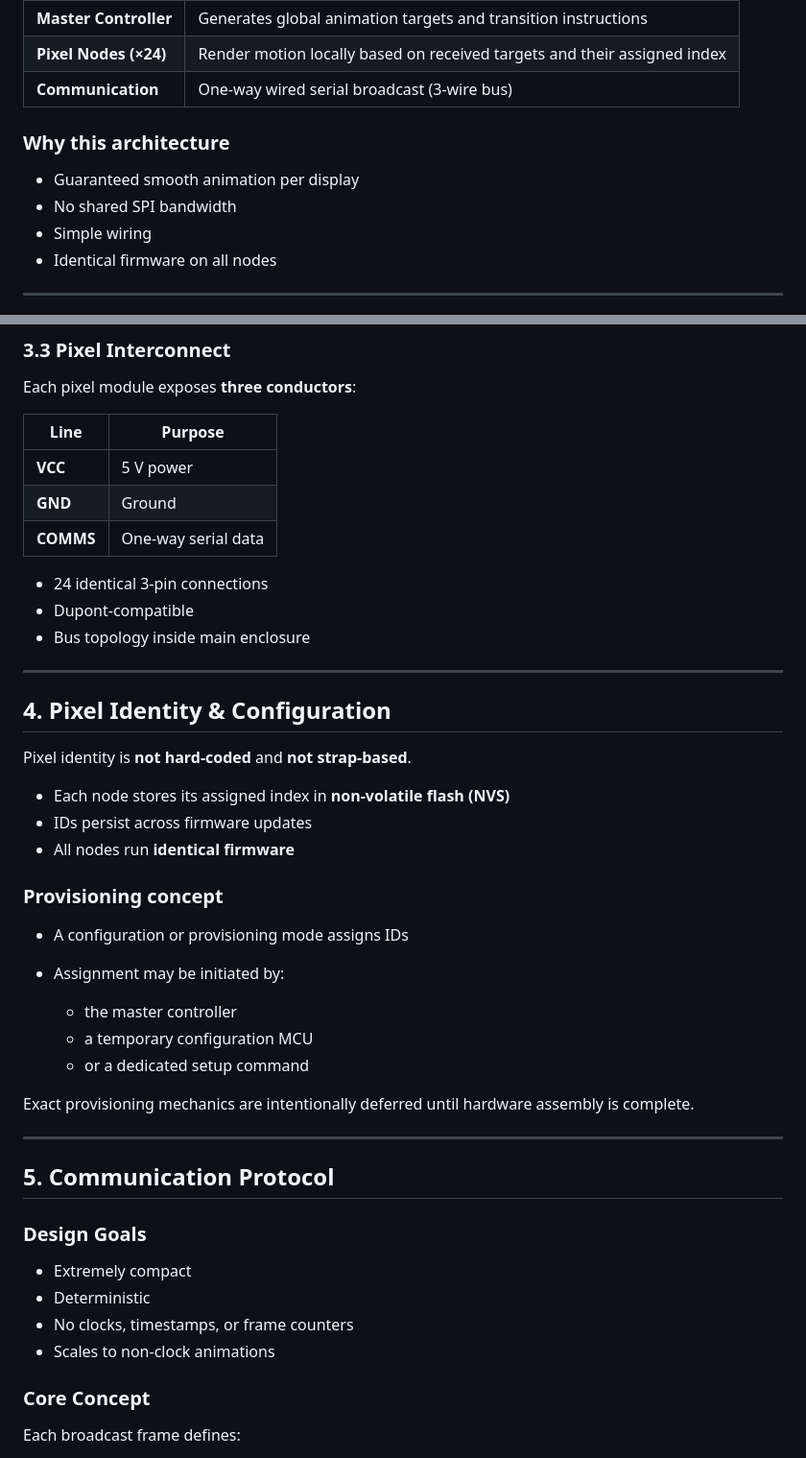
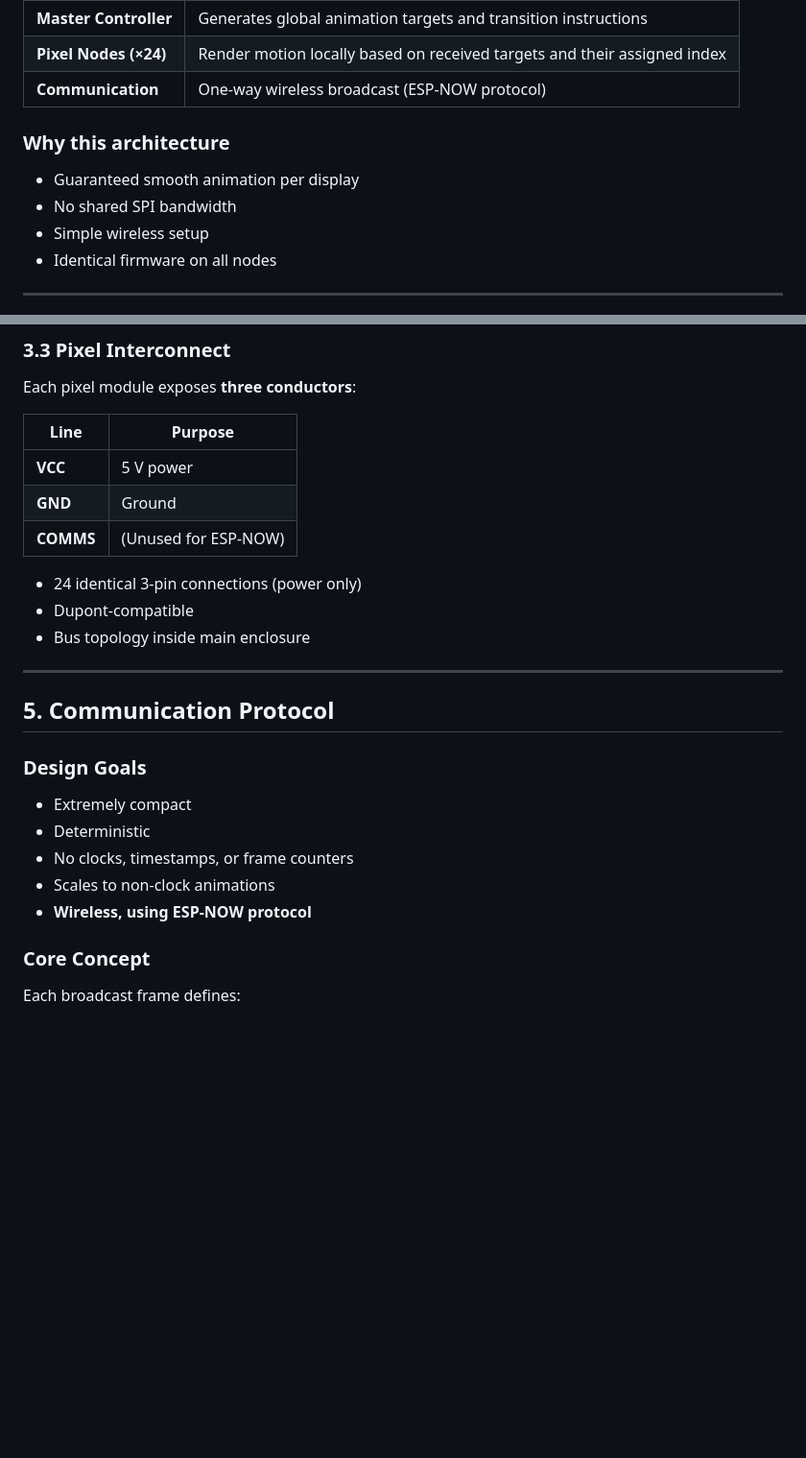
Before and after one commit to planetdaz/twenty-four-times, a Markdown page: README.md, 2 parts joined by grey strips. Shown at 96% size. Drawn GitHub-style; blank space fills up the shorter version.

Commit message:
Update communication method to ESP-NOW in documentation

```diff
--- a/README.md
+++ b/README.md
@@ -38,13 +38,13 @@ A single master controller coordinates all pixels via a **simple broadcast proto
 | --------------------- | ------------------------------------------------------------------------ |
 | **Master Controller** | Generates global animation targets and transition instructions           |
 | **Pixel Nodes (×24)** | Render motion locally based on received targets and their assigned index |
-| **Communication**     | One-way wired serial broadcast (3-wire bus)                              |
+| **Communication**     | One-way wireless broadcast (ESP-NOW protocol)                            |
 
 ### Why this architecture
 
 * Guaranteed smooth animation per display
 * No shared SPI bandwidth
-* Simple wiring
+* Simple wireless setup
 * Identical firmware on all nodes
 
 ---
@@ -101,32 +101,11 @@ Each pixel module exposes **three conductors**:
 | --------- | ------------------- |
 | **VCC**   | 5 V power           |
 | **GND**   | Ground              |
-| **COMMS** | One-way serial data |
+| **COMMS** | (Unused for ESP-NOW) |
 
-* 24 identical 3-pin connections
+* 24 identical 3-pin connections (power only)
 * Dupont-compatible
 * Bus topology inside main enclosure
-
----
-
-## 4. Pixel Identity & Configuration
-
-Pixel identity is **not hard-coded** and **not strap-based**.
-
-* Each node stores its assigned index in **non-volatile flash (NVS)**
-* IDs persist across firmware updates
-* All nodes run **identical firmware**
-
-### Provisioning concept
-
-* A configuration or provisioning mode assigns IDs
-* Assignment may be initiated by:
-
-  * the master controller
-  * a temporary configuration MCU
-  * or a dedicated setup command
-
-Exact provisioning mechanics are intentionally deferred until hardware assembly is complete.
 
 ---
 
@@ -138,6 +117,7 @@ Exact provisioning mechanics are intentionally deferred until hardware assembly
 * Deterministic
 * No clocks, timestamps, or frame counters
 * Scales to non-clock animations
+* **Wireless, using ESP-NOW protocol**
 
 ### Core Concept
 
```
Also changed, not shown: DISCOVERY_AND_PROVISIONING.md (+1 -1 lines).
